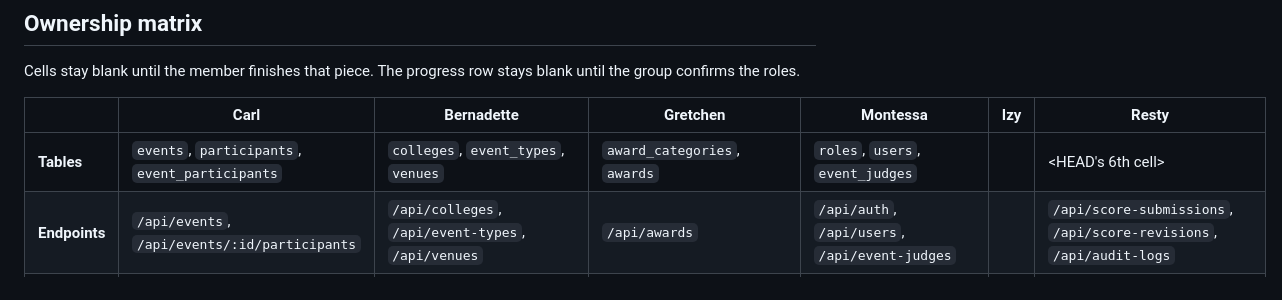
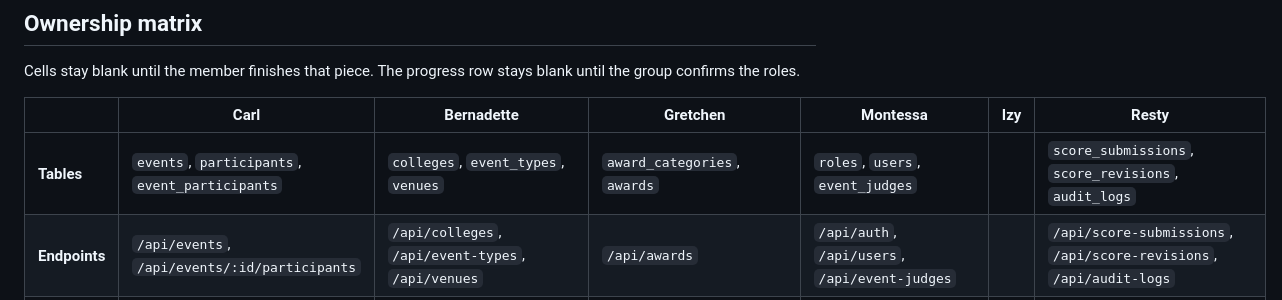
Before and after one commit to agguussttiinnee/NORSU_TABULATOR-SYSTEM_DBMS_SIA, a Markdown page: README.md, the part around the change. Rendered like a GitHub page.

Commit message:
Fill in README tables row

```diff
--- a/README.md
+++ b/README.md
@@ -19,7 +19,7 @@ Cells stay blank until the member finishes that piece. The progress row stays bl
 
 | | Carl | Bernadette | Gretchen | Montessa | Izy | Resty |
 |---|---|---|---|---|---|---|
-| **Tables** | `events`, `participants`, `event_participants` | `colleges`, `event_types`, `venues` | `award_categories`, `awards` | `roles`, `users`, `event_judges` | | <HEAD's 6th cell> |
+| **Tables** | `events`, `participants`, `event_participants` | `colleges`, `event_types`, `venues` | `award_categories`, `awards` | `roles`, `users`, `event_judges` | | `score_submissions`, `score_revisions`, `audit_logs` |
 | **Endpoints** | `/api/events`, `/api/events/:id/participants` | `/api/colleges`, `/api/event-types`, `/api/venues` | `/api/awards` | `/api/auth`, `/api/users`, `/api/event-judges` | | `/api/score-submissions`, `/api/score-revisions`, `/api/audit-logs` |
 | **Screens** | `events.html`, `participant-registration.html` | `colleges.html` | `awards.html` | `login.html`, `judge-home.html`, `users.html`, `judge-assignment.html` | | `judge-scoring.html`, `audit-logs.html` |
 | **Shared files** | `public/js/transaction-auth.js` | | | `public/js/layout.js`, `public/css/app.css` | | `utils/audit.js` |
```
